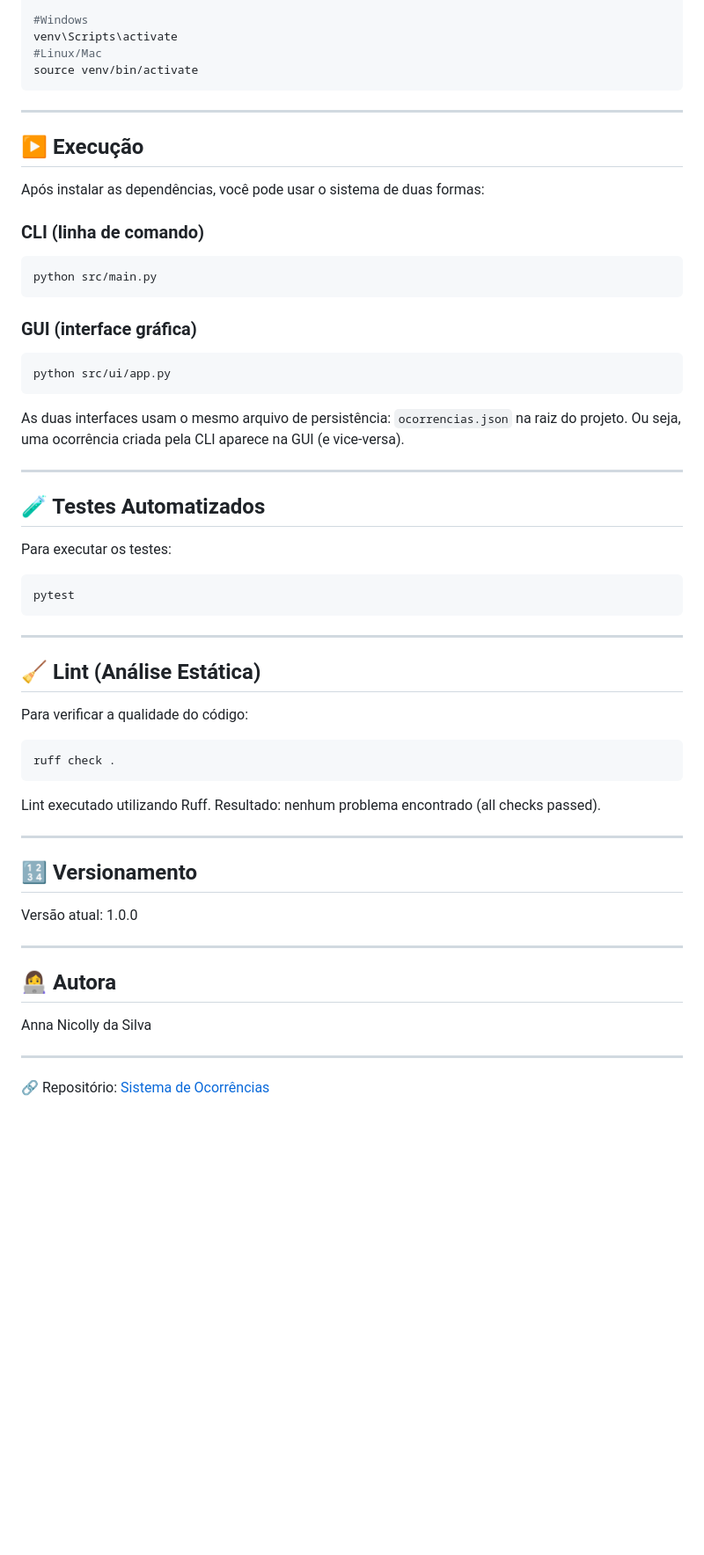
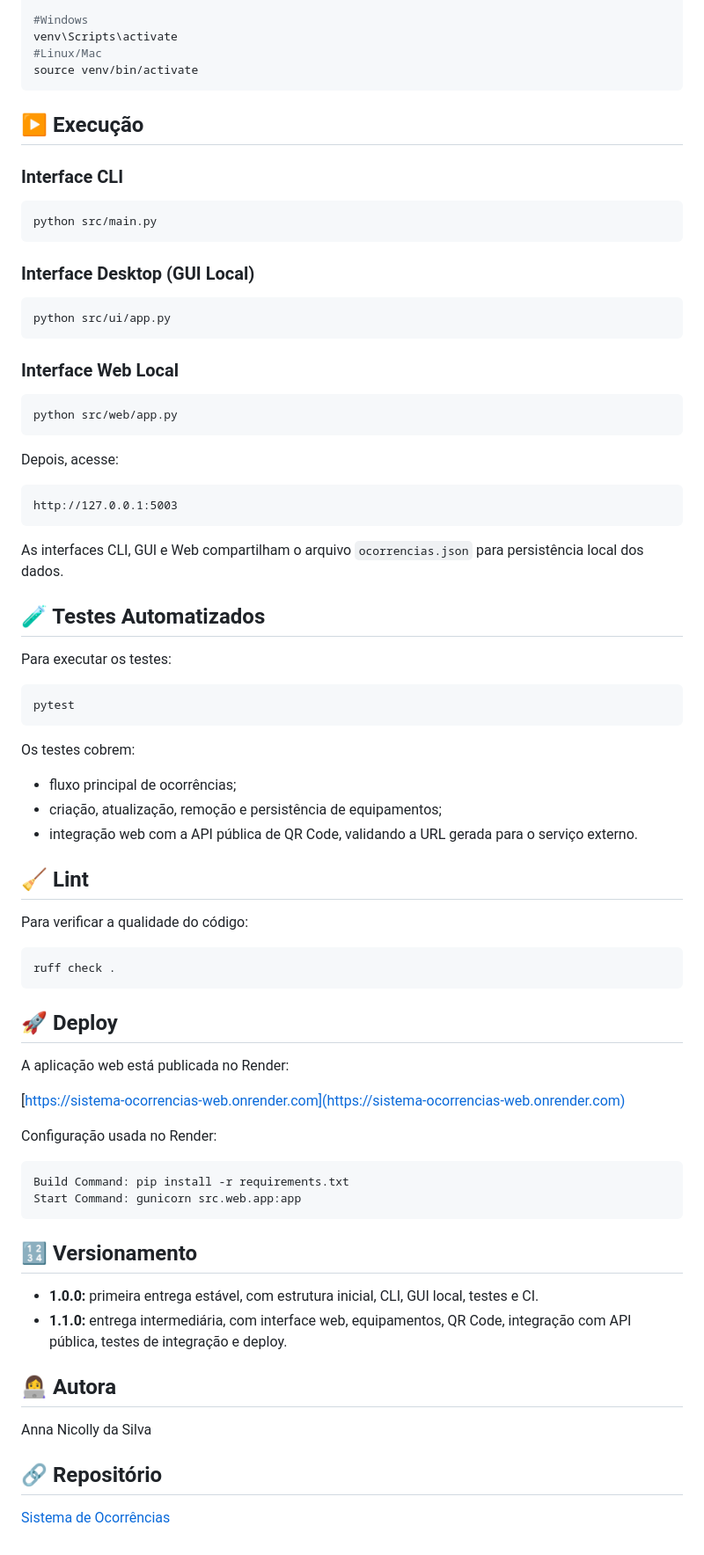
Before and after one commit to Annans95/Sistema-Ocorrencias, a Markdown page: README.md, the part around the change printed below. Shown: that part at 88% size. Drawn GitHub-style; blank space fills up the shorter version.

````diff
--- a/README.md
+++ b/README.md
@@ -95,51 +127,79 @@ venv\Scripts\activate
 #Linux/Mac
 source venv/bin/activate
 ```
----
+
 
 ## ▶️ Execução
-Após instalar as dependências, você pode usar o sistema de duas formas:
 
-### CLI (linha de comando)
+### Interface CLI
+
 ```bash
 python src/main.py
 ```
 
-### GUI (interface gráfica)
+### Interface Desktop (GUI Local)
+
 ```bash
 python src/ui/app.py
 ```
 
-As duas interfaces usam o mesmo arquivo de persistência: `ocorrencias.json` na raiz do projeto.
-Ou seja, uma ocorrência criada pela CLI aparece na GUI (e vice-versa).
+### Interface Web Local
 
----
+```bash
+python src/web/app.py
+```
+
+Depois, acesse:
+
+```text
+http://127.0.0.1:5003
+```
+As interfaces CLI, GUI e Web compartilham o arquivo `ocorrencias.json` para persistência local dos dados.
 
 ## 🧪 Testes Automatizados
+
 Para executar os testes:
+
 ```bash
 pytest
 ```
----
 
-## 🧹 Lint (Análise Estática)
+Os testes cobrem:
+
+- fluxo principal de ocorrências;
+- criação, atualização, remoção e persistência de equipamentos;
+- integração web com a API pública de QR Code, validando a URL gerada para o serviço externo.
+
+## 🧹 Lint
+
 Para verificar a qualidade do código:
+
 ```bash
 ruff check .
 ```
-Lint executado utilizando Ruff.
-Resultado: nenhum problema encontrado (all checks passed).
 
----
+## 🚀 Deploy
+
+A aplicação web está publicada no Render:
+
+[https://sistema-ocorrencias-web.onrender.com](https://sistema-ocorrencias-web.onrender.com)
+
+Configuração usada no Render:
+
+```text
+Build Command: pip install -r requirements.txt
+Start Command: gunicorn src.web.app:app
+```
 
 ## 🔢 Versionamento
-Versão atual: 1.0.0
 
----
+- **1.0.0:** primeira entrega estável, com estrutura inicial, CLI, GUI local, testes e CI.
+- **1.1.0:** entrega intermediária, com interface web, equipamentos, QR Code, integração com API pública, testes de integração e deploy.
 
 ## 👩‍💻 Autora
+
 Anna Nicolly da Silva
 
----
+## 🔗 Repositório
 
-🔗 Repositório: [Sistema de Ocorrências](https://github.com/Annans95/Sistema-Ocorrencias)
+[Sistema de Ocorrências](https://github.com/Annans95/Sistema-Ocorrencias)
````
Also changed, not shown: other parts of README.md (+70 -38 lines), docs/Modal do equipamento - sistema de ocorrencias.png (added), docs/Tela de equipamentos 2- sistema de ocorrencia.png (added), docs/tela principal web - sistema de ocorrencias.png (added), docs/tela-detalhes-ocorrencia2 - sistema_ocorrencias.png (added), docs/tela-equipamentos - sistema-ocorrencias.png (added), docs/tela-principal2 - sistema-ocorrencias.png (added), 1 other file.
